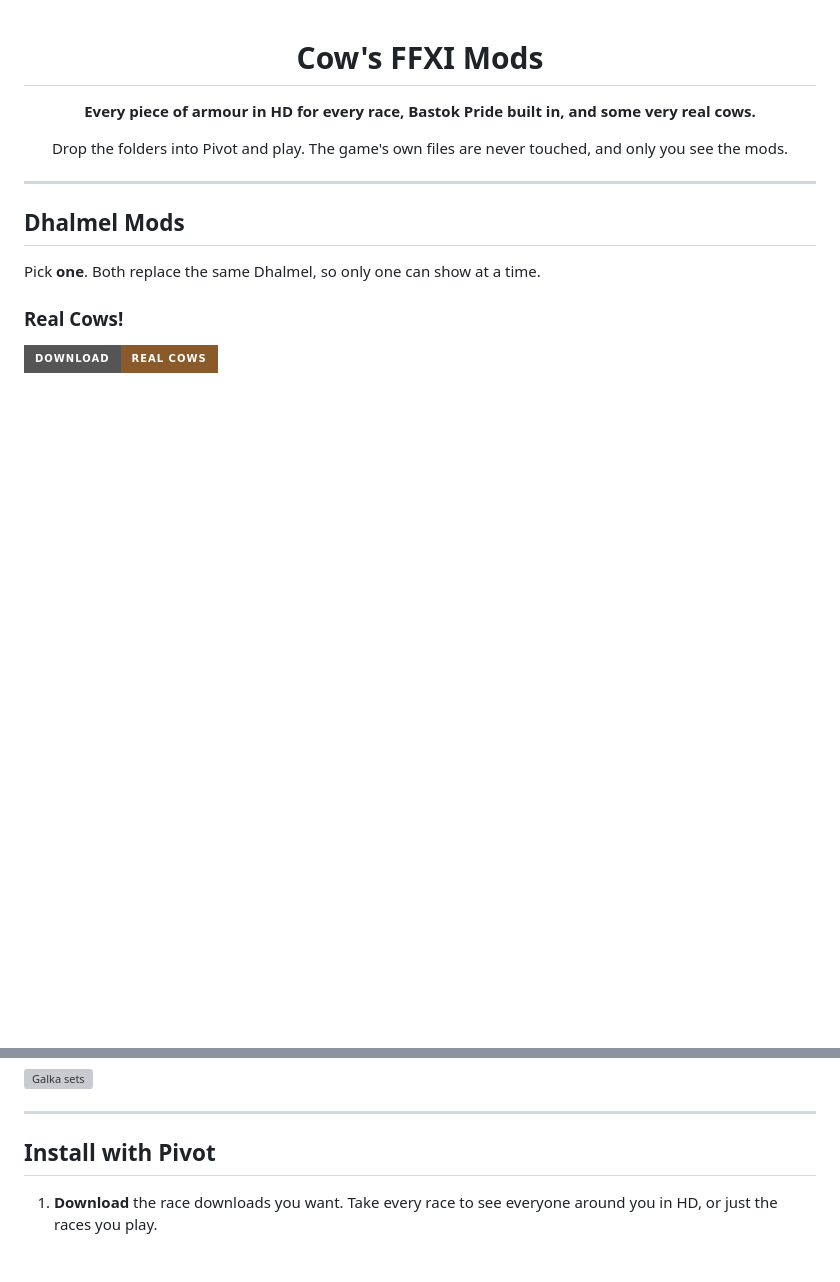
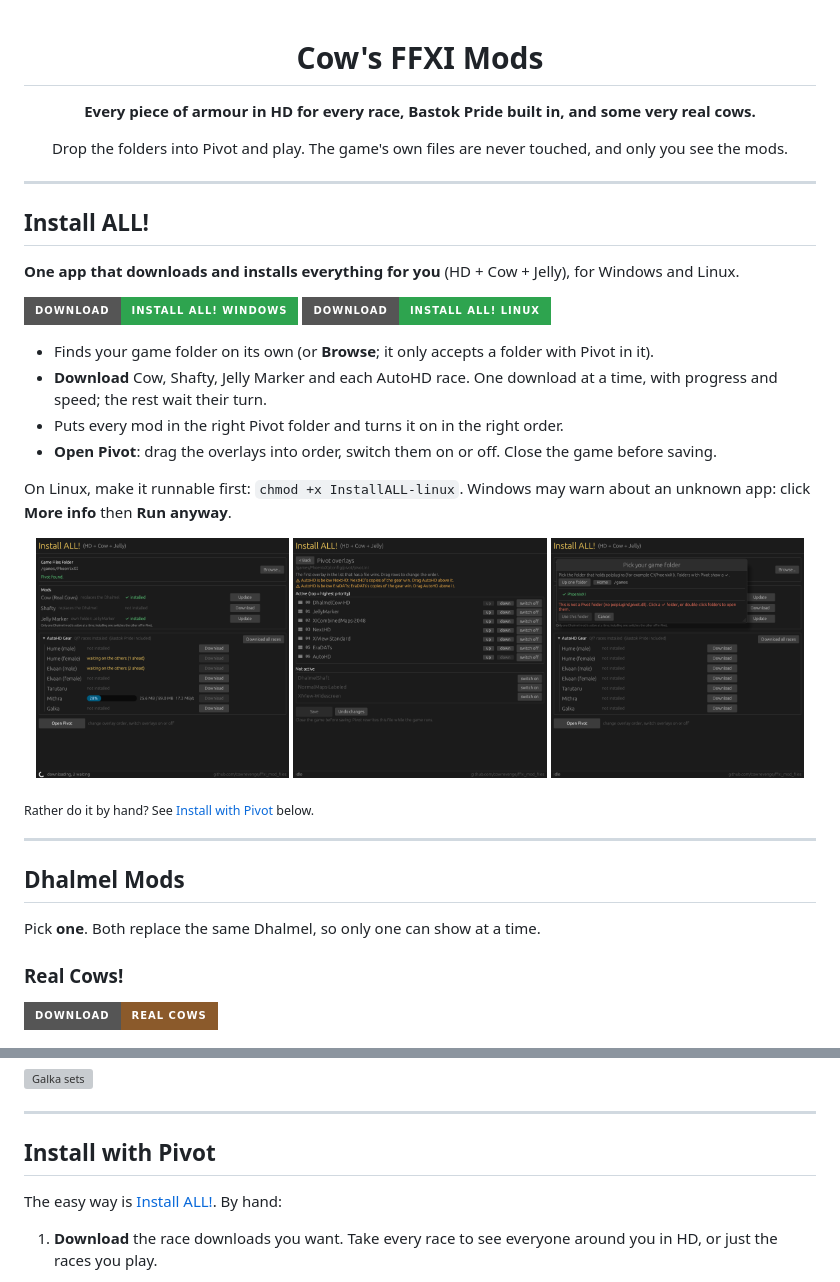
Before and after one commit to cowrevenge/ffxi_mod_files, a Markdown page: README.md, 2 parts joined by grey strips. Drawn GitHub-style; pictures changed too: docs/img/installall-b.png (added), docs/img/installall-m.png (added), docs/img/installall-p.png (added); badges without logos; blank space fills up the shorter version; grey boxes are pictures that could not be loaded.

Commit message:
Install ALL!: Windows and Linux installer download, README section
Co-Authored-By: Claude Opus 5.5 <noreply@anthropic.com>
Claude-Session: https://claude.ai/code/session_01J6eZ7hZcjJNXQzwBxo7CKR

```diff
--- a/README.md
+++ b/README.md
@@ -7,6 +7,30 @@
 Drop the folders into Pivot and play. The game's own files are never touched, and only you see the mods.
 
 </div>
+
+---
+
+## Install ALL!
+
+**One app that downloads and installs everything for you** (HD + Cow + Jelly), for Windows and Linux.
+
+[![Install ALL! for Windows](https://img.shields.io/badge/Download-Install_ALL!_Windows-2ea44f?style=for-the-badge)](https://github.com/cowrevenge/ffxi_mod_files/raw/main/downloads/InstallALL.exe)
+[![Install ALL! for Linux](https://img.shields.io/badge/Download-Install_ALL!_Linux-2ea44f?style=for-the-badge)](https://github.com/cowrevenge/ffxi_mod_files/raw/main/downloads/InstallALL-linux)
+
+- Finds your game folder on its own (or **Browse**; it only accepts a folder with Pivot in it).
+- **Download** Cow, Shafty, Jelly Marker and each AutoHD race. One download at a time, with
+  progress and speed; the rest wait their turn.
+- Puts every mod in the right Pivot folder and turns it on in the right order.
+- **Open Pivot**: drag the overlays into order, switch them on or off. Close the game before saving.
+
+On Linux, make it runnable first: `chmod +x InstallALL-linux`. Windows may warn about an
+unknown app: click **More info** then **Run anyway**.
+
+<p align="center">
+<img src="docs/img/installall-m.png" width="32%"> <img src="docs/img/installall-p.png" width="32%"> <img src="docs/img/installall-b.png" width="32%">
+</p>
+
+<sub>Rather do it by hand? See [Install with Pivot](#install-with-pivot) below.</sub>
 
 ---
 
@@ -160,6 +184,8 @@ One download per race, and each one already includes Bastok Pride.
 
 ## Install with Pivot
 
+The easy way is [Install ALL!](#install-all). By hand:
+
 1. **Download** the race downloads you want. Take every race to see everyone around you in HD,
    or just the races you play.
 
```
Also changed, not shown: 3 other files.
